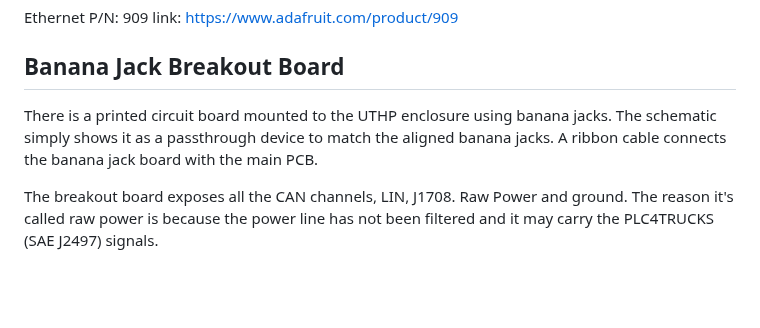
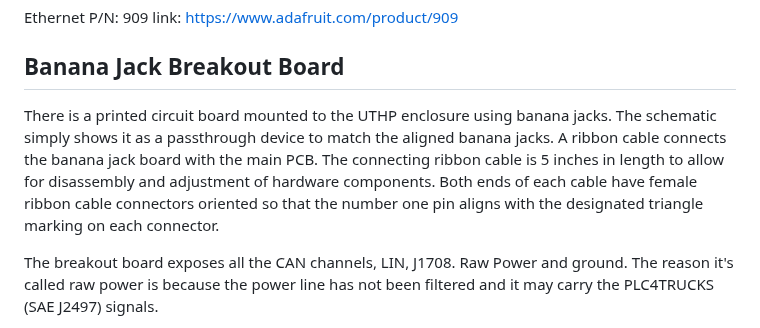
Before and after one commit to SystemsCyber/UTHP, a Markdown page: Hardware/README.md, the part around the change. GitHub-like rendering; blank space fills up the shorter version.

```diff
--- a/Hardware/README.md
+++ b/Hardware/README.md
@@ -77,7 +77,7 @@ Micro USB P/N: 3318 link: https://www.adafruit.com/product/3318
 Ethernet P/N: 909 link: https://www.adafruit.com/product/909
 
 ## Banana Jack Breakout Board
-There is a printed circuit board mounted to the UTHP enclosure using banana jacks. The schematic simply shows it as a passthrough device to match the aligned banana jacks. A ribbon cable connects the banana jack board with the main PCB.
+There is a printed circuit board mounted to the UTHP enclosure using banana jacks. The schematic simply shows it as a passthrough device to match the aligned banana jacks. A ribbon cable connects the banana jack board with the main PCB. The connecting ribbon cable is 5 inches in length to allow for disassembly and adjustment of hardware components. Both ends of each cable have female ribbon cable connectors oriented so that the number one pin aligns with the designated triangle marking on each connector.
 
 The breakout board exposes all the CAN channels, LIN, J1708. Raw Power and ground. The reason it's called raw power is because the power line has not been filtered and it may carry the PLC4TRUCKS (SAE J2497) signals.
 
```
